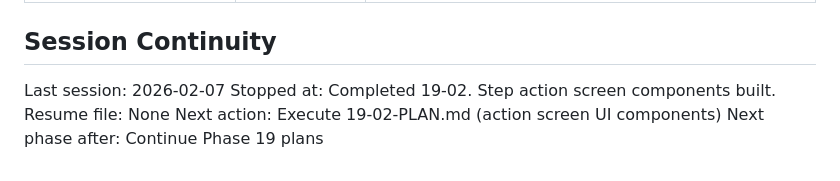
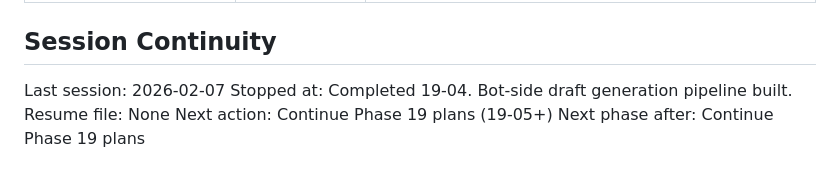
Before and after one commit to DVLevin/deal-quest-bot, a Markdown page: .planning/STATE.md, the part around one of its changes. GitHub-like rendering.

```diff
--- a/.planning/STATE.md
+++ b/.planning/STATE.md
@@ -182,7 +188,7 @@ None currently.
 ## Session Continuity
 
 Last session: 2026-02-07
-Stopped at: Completed 19-02. Step action screen components built.
+Stopped at: Completed 19-04. Bot-side draft generation pipeline built.
 Resume file: None
-Next action: Execute 19-02-PLAN.md (action screen UI components)
+Next action: Continue Phase 19 plans (19-05+)
 Next phase after: Continue Phase 19 plans
```
Also changed, not shown: other parts of .planning/STATE.md (+12 -6 lines), 1 other file.
